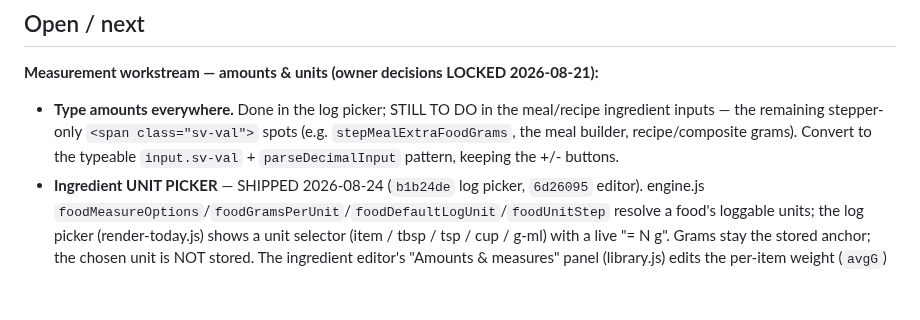
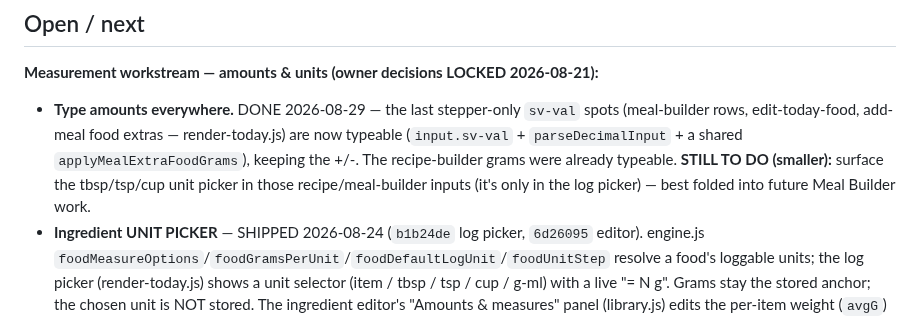
Before and after one commit to elenanesi/mesa, a Markdown page: STATUS.md, the part around one of its changes. GitHub-like rendering; blank space fills up the shorter version.

```diff
--- a/STATUS.md
+++ b/STATUS.md
@@ -87,10 +108,12 @@ Week workspace.
 ## Open / next
 
 **Measurement workstream — amounts & units (owner decisions LOCKED 2026-08-21):**
-- **Type amounts everywhere.** Done in the log picker; STILL TO DO in the meal/recipe ingredient
-  inputs — the remaining stepper-only `<span class="sv-val">` spots (e.g. `stepMealExtraFoodGrams`,
-  the meal builder, recipe/composite grams). Convert to the typeable `input.sv-val` + `parseDecimalInput`
-  pattern, keeping the +/- buttons.
+- **Type amounts everywhere.** DONE 2026-08-29 — the last stepper-only `sv-val` spots (meal-builder
+  rows, edit-today-food, add-meal food extras — render-today.js) are now typeable
+  (`input.sv-val` + `parseDecimalInput` + a shared `applyMealExtraFoodGrams`), keeping the +/-. The
+  recipe-builder grams were already typeable. **STILL TO DO (smaller):** surface the tbsp/tsp/cup
+  unit picker in those recipe/meal-builder inputs (it's only in the log picker) — best folded into
+  future Meal Builder work.
 - **Ingredient UNIT PICKER** — SHIPPED 2026-08-24 (`b1b24de` log picker, `6d26095` editor).
   engine.js `foodMeasureOptions`/`foodGramsPerUnit`/`foodDefaultLogUnit`/`foodUnitStep` resolve a
   food's loggable units; the log picker (render-today.js) shows a unit selector (item / tbsp / tsp /
```
Also changed, not shown: other parts of STATUS.md (+51 -9 lines).
